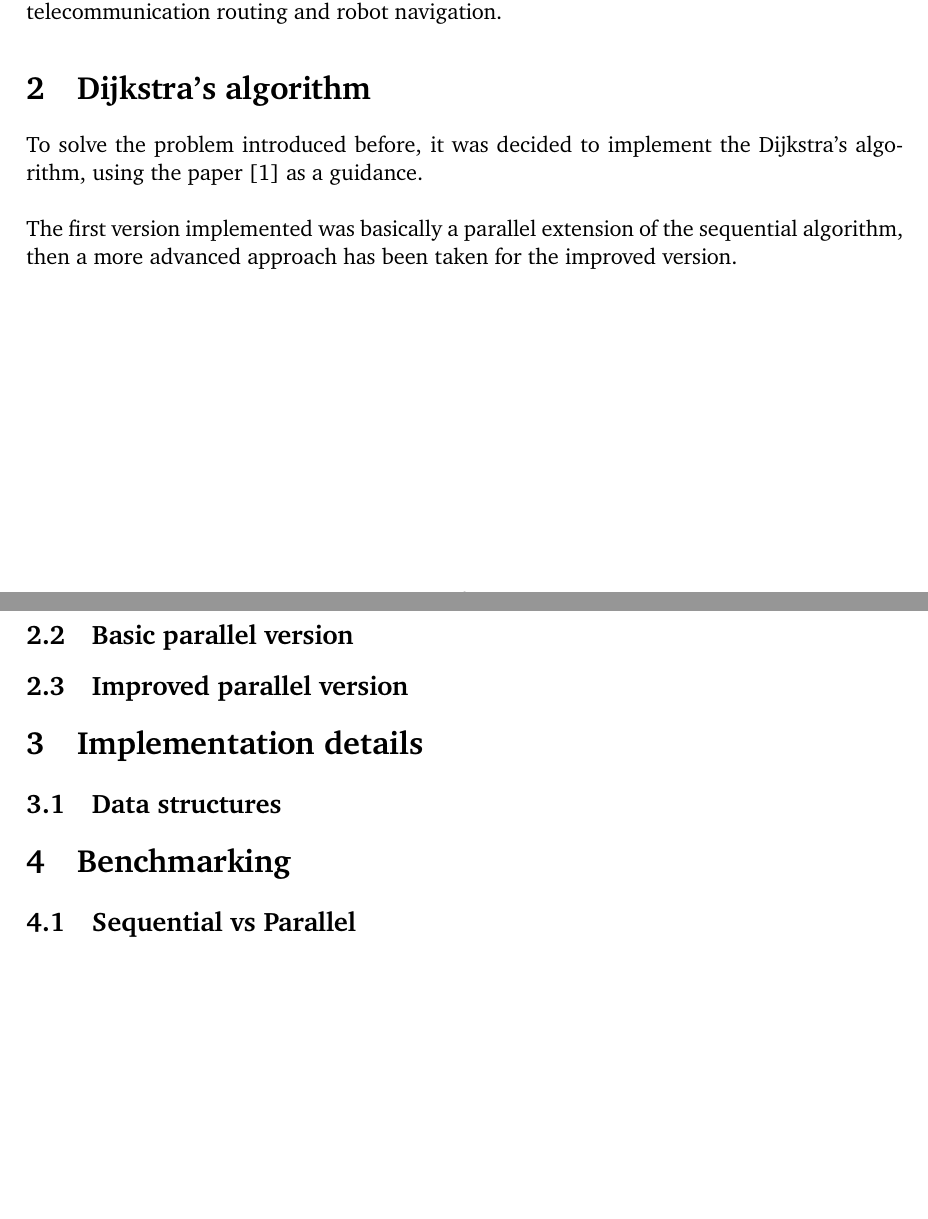
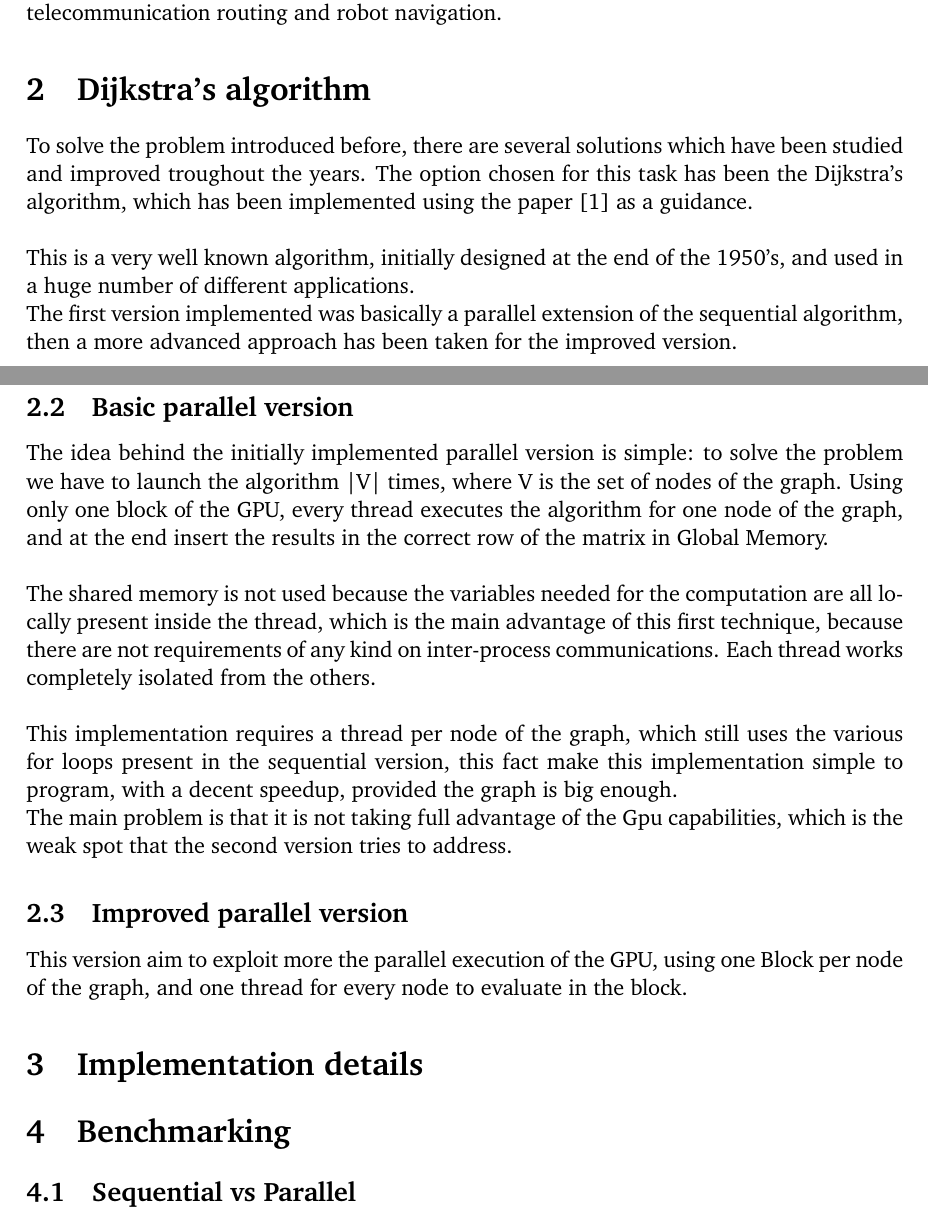
Before and after one commit to dadit97/Unimi-GPU-Computing-Project, a LaTeX document (Report/Report.tex): two parts of pages 2 and 3 of 3 before the commit and two parts of pages 2 and 4 of 5 after it, joined at a grey line, cut so that both start at the same text, the shorter picture padded with empty space. The pictures show the PDF file Report/Report.pdf that the author committed with the source.

Commit message:
Improvements

```diff
--- a/Report/Report.tex
+++ b/Report/Report.tex
@@ -71,9 +71,14 @@ The algorithm assumes that there are not negative weights and that the graph is
 This problem is tackled in a lot of practical applications, like road networks path-finding, telecommunication routing and robot navigation.
 
 \section{Dijkstra’s algorithm}
-To solve the problem introduced before, it was decided to implement the Dijkstra’s algorithm, using the paper \cite{paper}
+To solve the problem introduced before, there are several solutions which have been studied and improved troughout the years.
+The option chosen for this task has been the Dijkstra’s algorithm, which has been implemented using the paper \cite{paper}
 as a guidance.\\
+
+This is a very well known algorithm, initially designed at the end of the 1950's, and used in a huge number of different applications.
 
 The first version implemented was basically a parallel extension of the sequential algorithm,
 then a more advanced approach has been taken for the improved version.
+
+\newpage
 \subsection{Sequential Version}
@@ -80,0 +89 @@ then a more advanced approach has been taken for the improved version.
+\begin{itemize}
@@ -81,0 +105 @@ then a more advanced approach has been taken for the improved version.
+\begin{itemize}
@@ -81,0 +110 @@ then a more advanced approach has been taken for the improved version.
+\end{itemize}
@@ -82,15 +117,28 @@ then a more advanced approach has been taken for the improved version.
 \subsection{Basic parallel version}
+The idea behind the initially implemented parallel version is simple:
+to solve the problem we have to launch the algorithm |V| times, where V is the set of nodes of the graph.
+Using only one block of the GPU, every thread executes the algorithm for one node of the graph, and at the end insert the results in the correct
+row of the matrix in Global Memory.\\
+
+The shared memory is not used because the variables needed for the computation are all locally present inside the thread, which is the main advantage of
+this first technique, because there are not requirements of any kind on inter-process communications. Each thread works completely isolated from the others.\\
+
+This implementation requires a thread per node of the graph, which still uses the various for loops present in the sequential version,
+this fact make this implementation simple to program, with a decent speedup, provided the graph is big enough.\\
+The main problem is that it is not taking full advantage of the Gpu capabilities, which is the weak spot that the second version tries to address.
 
 \subsection{Improved parallel version}
+This version aim to exploit more the parallel execution of the GPU, using one Block per node of the graph, and one thread for every node to evaluate in the block.
+
 
 \section{Implementation details}
 
-\subsection{Data structures}
 
 \section{Benchmarking}
 
 \subsection{Sequential vs Parallel}
 
+\newpage
 \printbibliography % Output the bibliography
 
 %----------------------------------------------------------------------------------------
```
Also changed, not shown: Report/Report.pdf, Report/Report.tex (29 more changed lines), 9 other files.
